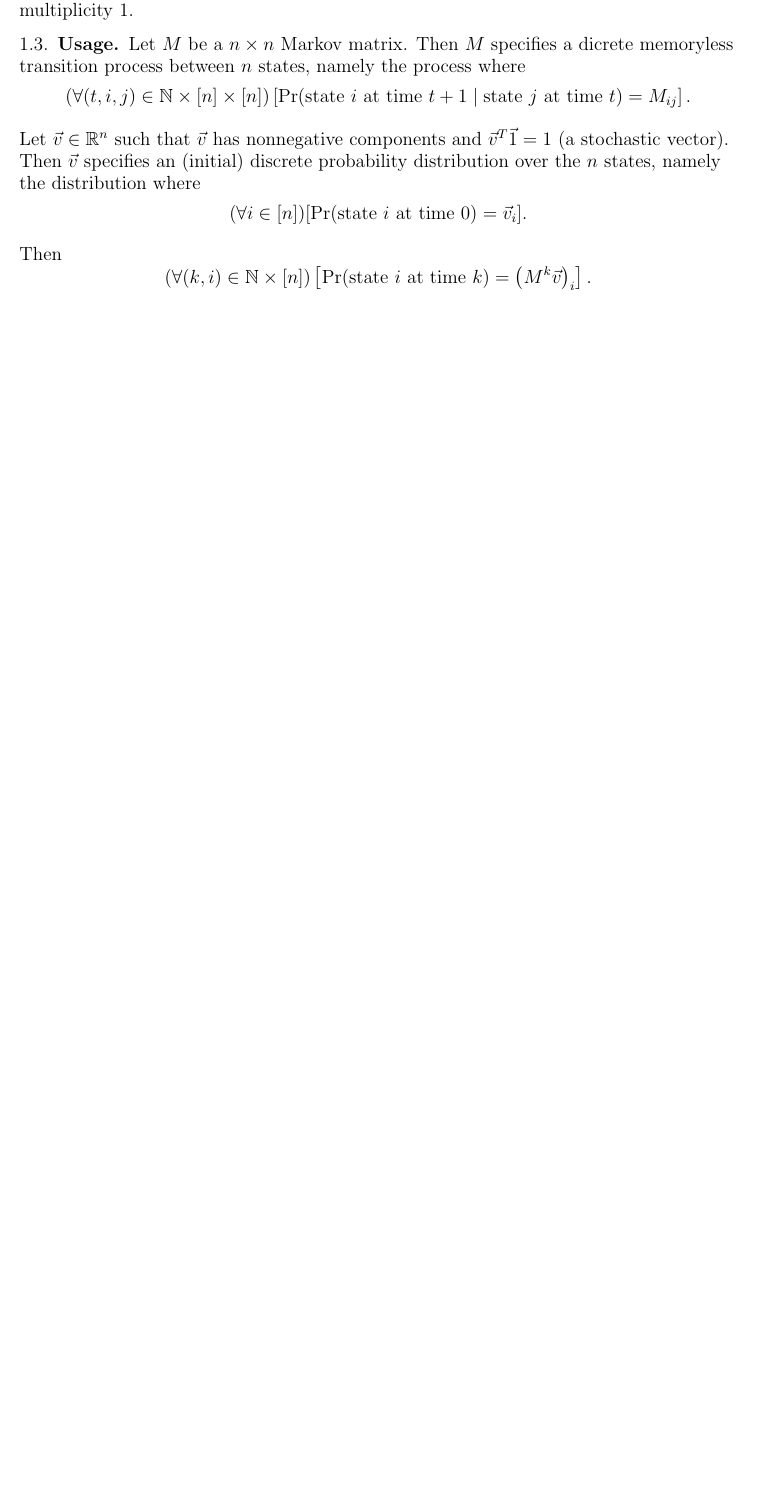
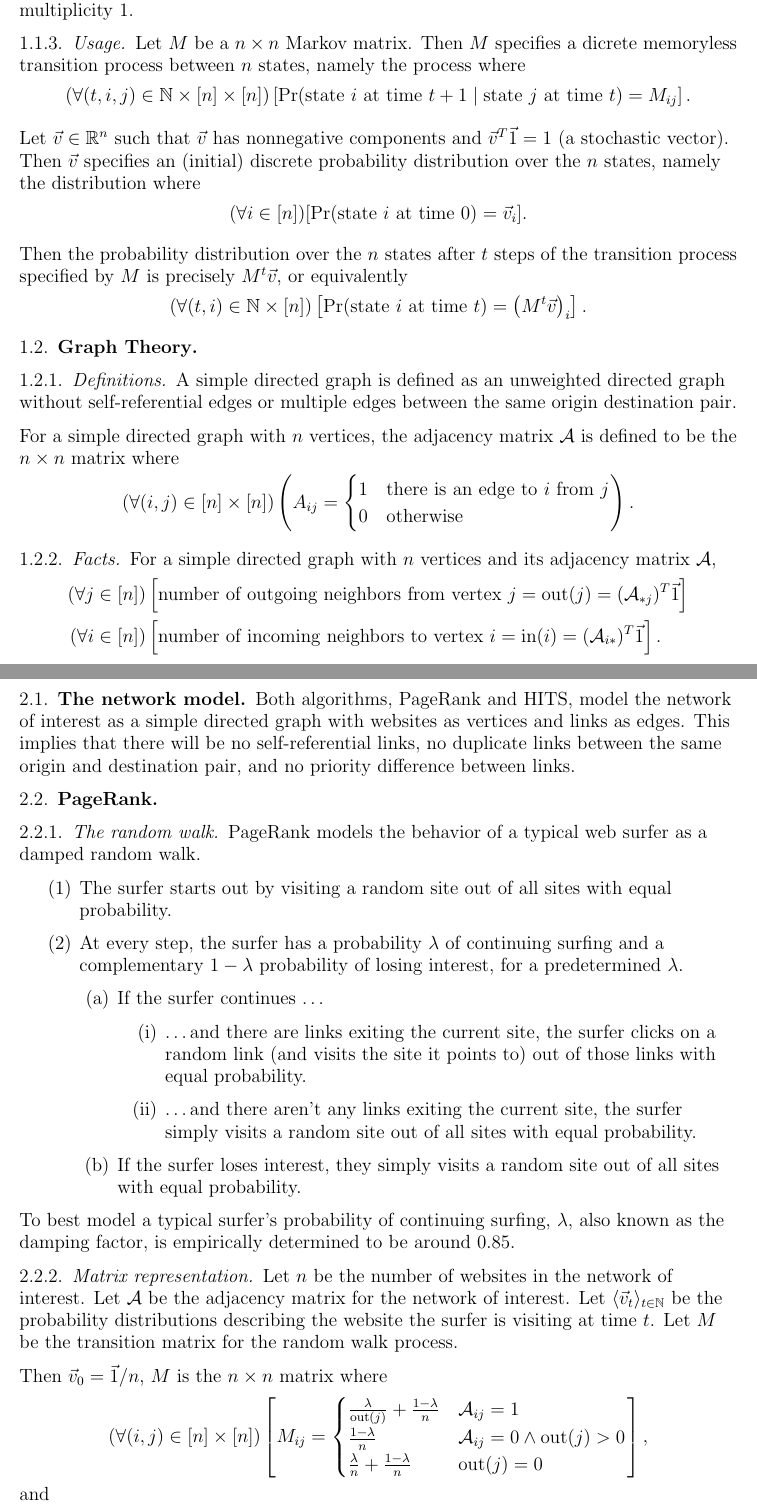
Before and after one commit to mzhou08/ScottyRank.jl, a LaTeX paper (tex/scottyrank.tex): part of page 2 of 2 before the commit and two parts of pages 2 and 3 of 3 after it, the two joined at a grey line, cut so that both start at the same text, the shorter picture padded with empty space. Compiled offline with pdfLaTeX.

Commit message:
finished PageRank algorithms section

```diff
--- a/tex/scottyrank.tex
+++ b/tex/scottyrank.tex
@@ -85,9 +87,105 @@ Then $\vec{v}$ specifies an (initial) discrete probability distribution over the
   [\Pr(\text{state }i\text{ at time }0) = \vec{v}_i].
 \]
 
-Then
+Then the probability distribution over the $n$ states after $t$ steps of the transition process specified by $M$ is precisely $M^t\vec{v}$,
+or equivalently
 \[
-  (\forall (k, i)\in\N\times[n])
-  \left[\Pr(\text{state }i\text{ at time }k) = \left(M^k\vec{v}\right)_i\right].
+  (\forall (t, i)\in\N\times[n])
+  \left[\Pr(\text{state }i\text{ at time }t) = \left(M^t\vec{v}\right)_i\right].
 \]
 
+\subsection{Graph Theory}
+
+\subsubsection{Definitions}
+
+A simple directed graph is defined as an unweighted directed graph without self-referential edges or multiple edges
+between the same origin destination pair.
+
+For a simple directed graph with $n$ vertices, the adjacency matrix $\mathcal{A}$ is defined to be
+the $n\times n$ matrix where
+\[
+  (\forall (i, j)\in[n]\times[n])\left(A_{ij} =
+    \begin{cases}
+      1 & \text{there is an edge to $i$ from $j$} \\
+      0 & \text{otherwise}
+    \end{cases}
+  \right).
+\]
+
+\subsubsection{Facts}
+
+For a simple directed graph with $n$ vertices and its adjacency matrix $\mathcal{A}$,
+\begin{align*}
+  (\forall j\in[n])&
+  \left[\text{number of outgoing neighbors from vertex $j$} = \mathrm{out}(j) = (\mathcal{A}_{*j})^T\vec{1}\right] \\
+  (\forall i\in[n])&
+  \left[\text{number of incoming neighbors to vertex $i$} = \mathrm{in}(i) = (\mathcal{A}_{i*})^T\vec{1}\right].
+\end{align*}
+
+\clearpage
+
+\section{Algorithms}
+
+\subsection{The network model}
+
+Both algorithms, PageRank and HITS, model the network of interest as a simple directed graph with websites as vertices
+and links as edges.
+This implies that there will be no self-referential links, no duplicate links between the same origin
+and destination pair, and no priority difference between links.
+
+\subsection{PageRank}
+
+\subsubsection{The random walk}
+
+PageRank models the behavior of a typical web surfer as a damped random walk.
+
+\begin{enumerate}
+  \item The surfer starts out by visiting a random site out of all sites with equal probability.
+  \item At every step, the surfer has a probability $\lambda$ of continuing surfing and a complementary
+    $1 - \lambda$ probability of losing interest, for a predetermined $\lambda$.
+
+    \begin{enumerate}
+      \item If the surfer continues \ldots
+
+        \begin{enumerate}
+          \item \ldots and there are links exiting the current site, the surfer
+            clicks on a random link (and visits the site it points to) out of those links with equal probability.
+          \item \ldots and there aren't any links exiting the current site, the surfer simply
+            visits a random site out of all sites with equal probability.
+        \end{enumerate}
+
+      \item If the surfer loses interest, they simply visits a random site out of all sites with equal probability.
+    \end{enumerate}
+
+\end{enumerate}
+
+To best model a typical surfer's probability of continuing surfing, $\lambda$, also known as the damping factor,
+is empirically determined to be around $0.85$.
+
+\subsubsection{Matrix representation}
+
+Let $n$ be the number of websites in the network of interest.
+Let $\mathcal{A}$ be the adjacency matrix for the network of interest.
+Let $\langle\vec{v}_{t}\rangle_{t\in\N}$ be the probability distributions describing the
+website the surfer is visiting at time $t$.
+Let $M$ be the transition matrix for the random walk process.
+
+Then $\vec{v}_0 = \vec{1} / n$,
+$M$ is the $n\times n$ matrix where
+\[
+  (\forall (i, j)\in[n]\times[n])
+  \left[
+  M_{ij} =
+  \begin{cases}
+    \frac{\lambda}{\mathrm{out}(j)} + \frac{1 - \lambda}{n}
+    & \mathcal{A}_{ij} = 1 \\
+    \frac{1 - \lambda}{n}
+    & \mathcal{A}_{ij} = 0\wedge\mathrm{out}(j) > 0 \\
+    \frac{\lambda}{n} + \frac{1 - \lambda}{n}
+    & \mathrm{out}(j) = 0
+  \end{cases}
+  \right],
+\]
+and
+\[
+  (\forall t\in\N)\left(\vec{v}_t = M^t\vec{v}_0\right).
```
Also changed, not shown: tex/scottyrank.pdf, tex/scottyrank.tex (22 more changed lines).
